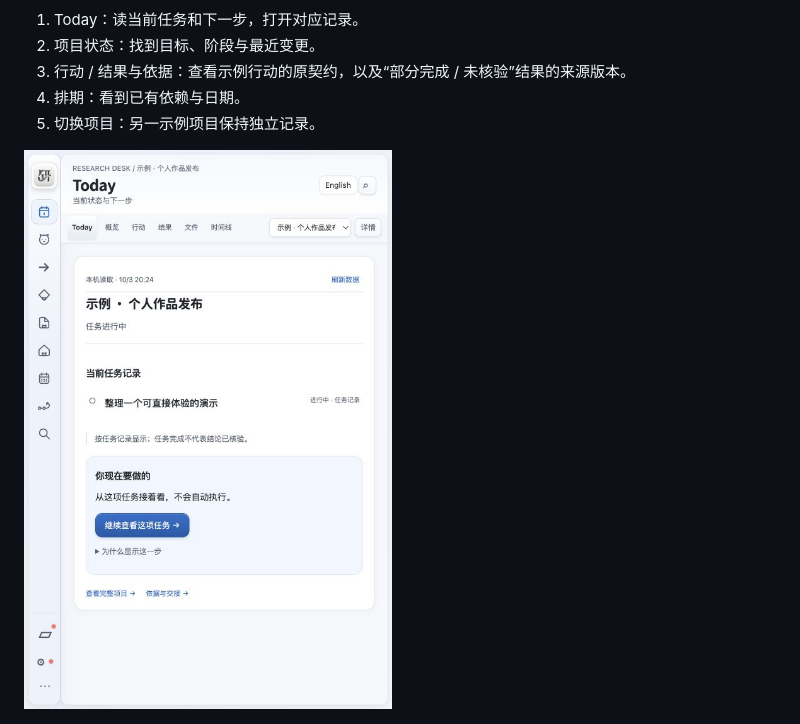
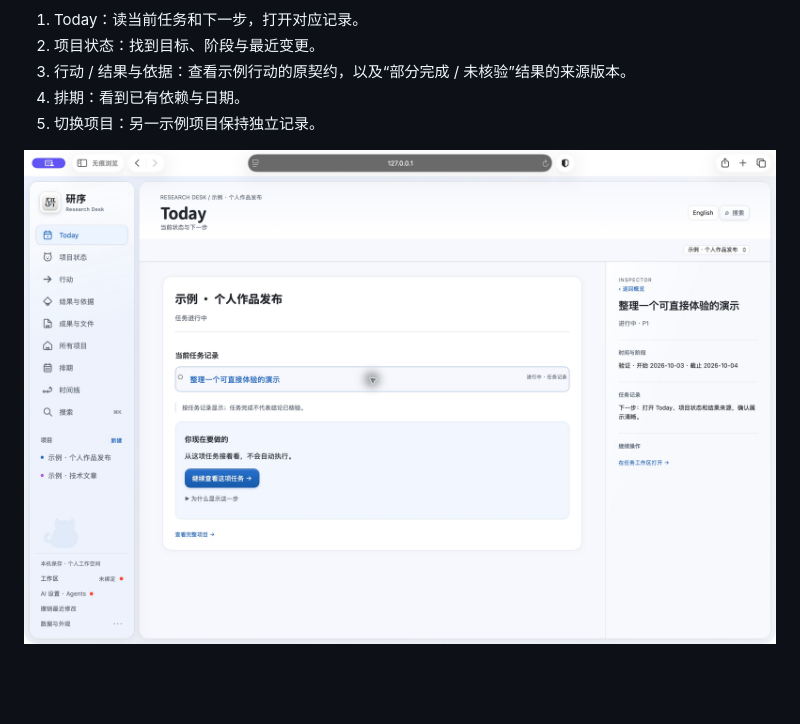
Before and after one commit to lingyi-liusd/yanxu, a Markdown page: docs/PRODUCT-STORY.md, the part around the change. Drawn GitHub-style; pictures changed too: docs/images/today-desktop.png (added); blank space fills up the shorter version.

```diff
--- a/docs/PRODUCT-STORY.md
+++ b/docs/PRODUCT-STORY.md
@@ -24,7 +24,7 @@
 4. 排期：看到已有依赖与日期。
 5. 切换项目：另一示例项目保持独立记录。
 
-![Today 合成示例](images/today.jpg)
+![Today 合成示例](images/today-desktop.png)
 
 ![结果与依据：合成示例保留部分完成和未核验](images/results.jpg)
 
```
Also changed, not shown: README.en.md (+1 -1 lines), README.md (+1 -1 lines), 1 other file.
